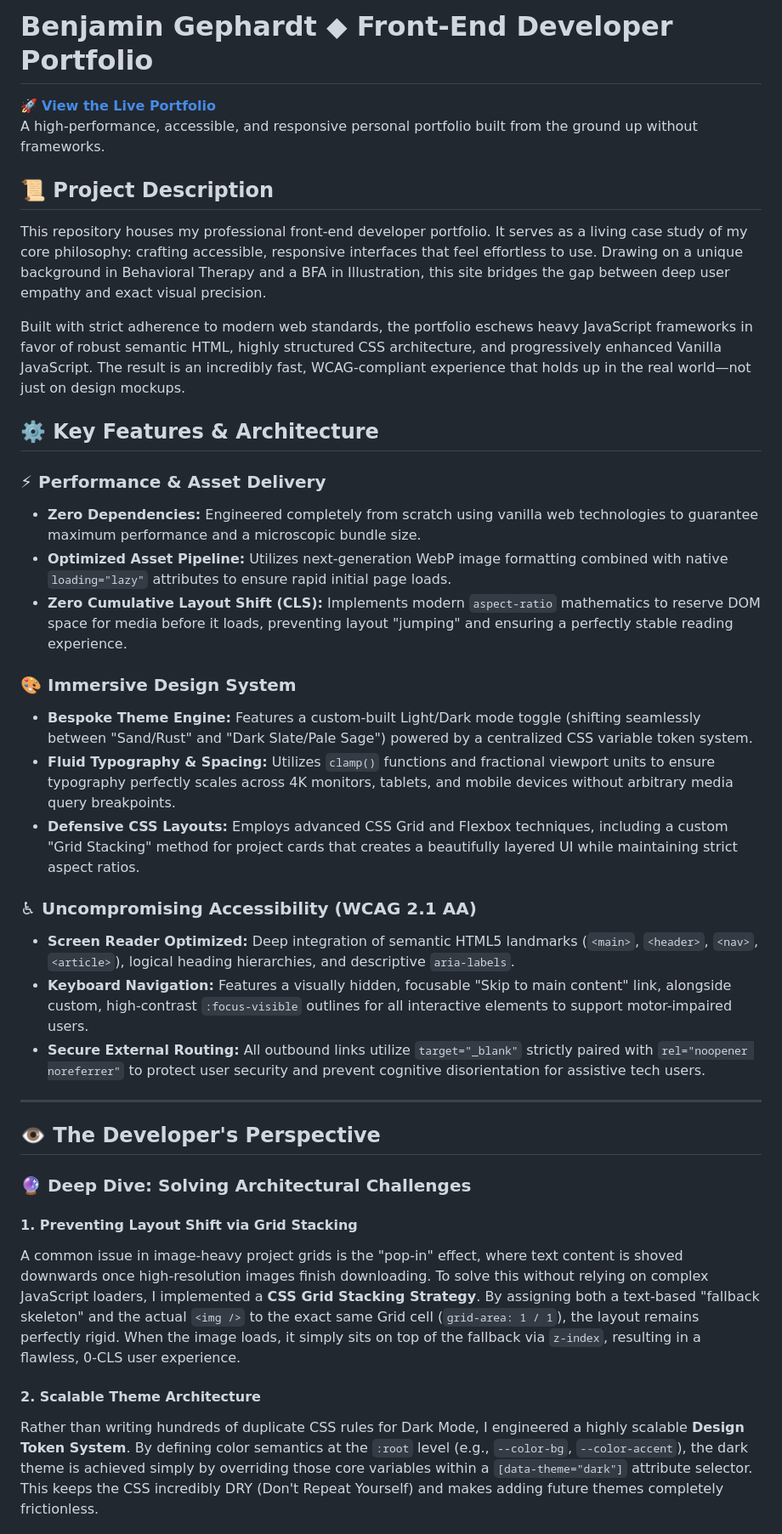
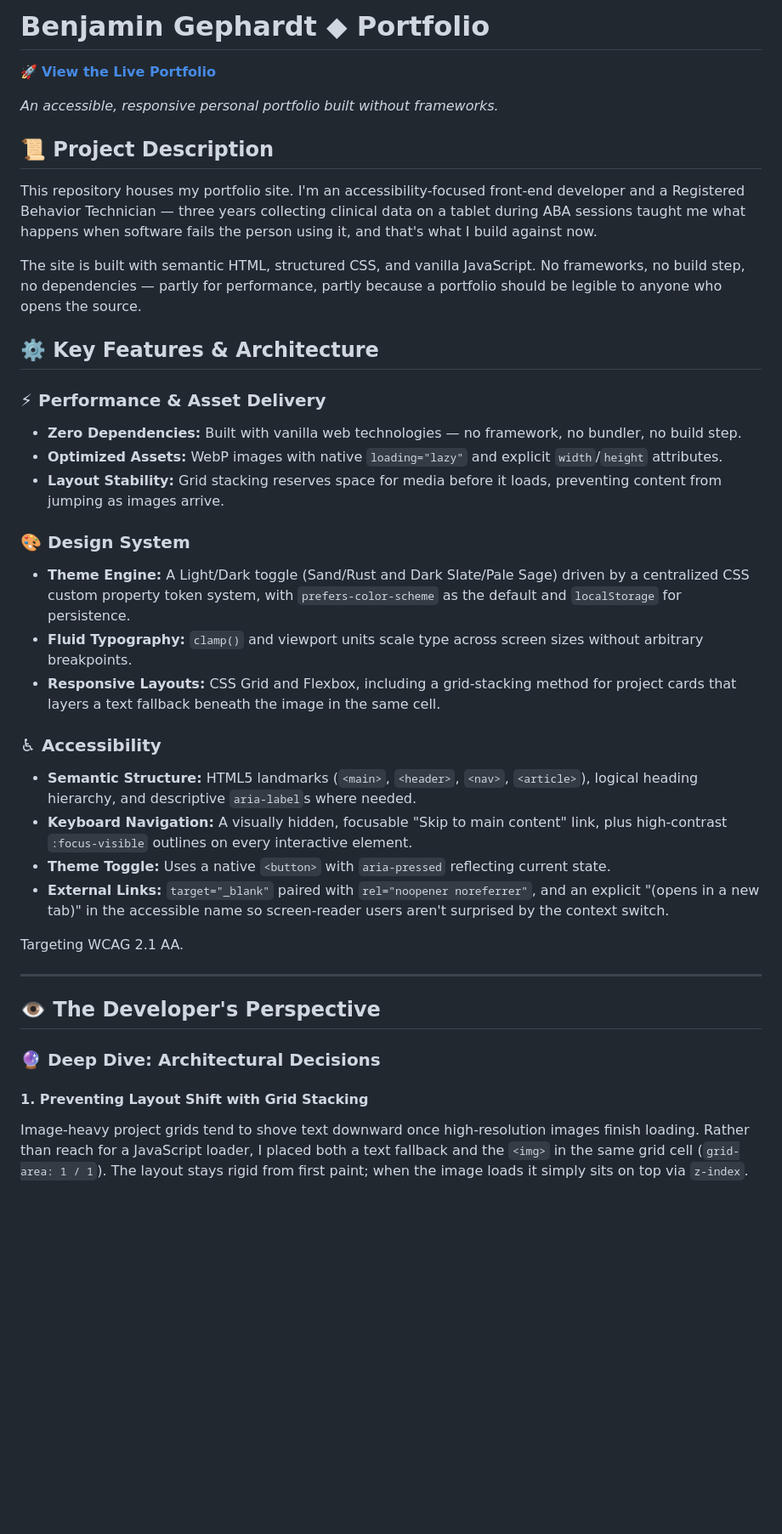
Before and after one commit to BenGephardt/BenGephardt.github.io, a Markdown page: README.md, the part around one of its changes. Shown at 85% size. Rendered like a GitHub page; blank space fills up the shorter version.

Commit message:
feat: update README for improved clarity and accessibility; enhance project description and key features

```diff
--- a/README.md
+++ b/README.md
@@ -1,40 +1,45 @@
-# Benjamin Gephardt ◆ Front-End Developer Portfolio
+# Benjamin Gephardt ◆ Portfolio
 
 🚀 [**View the Live Portfolio**](https://bengephardt.github.io/)
-A high-performance, accessible, and responsive personal portfolio built from the ground up without frameworks.
+
+_An accessible, responsive personal portfolio built without frameworks._
 
 ## 📜 Project Description
 
-This repository houses my professional front-end developer portfolio. It serves as a living case study of my core philosophy: crafting accessible, responsive interfaces that feel effortless to use. Drawing on a unique background in Behavioral Therapy and a BFA in Illustration, this site bridges the gap between deep user empathy and exact visual precision.
+This repository houses my portfolio site. I'm an accessibility-focused front-end developer and a Registered Behavior Technician — three years collecting clinical data on a tablet during ABA sessions taught me what happens when software fails the person using it, and that's what I build against now.
 
-Built with strict adherence to modern web standards, the portfolio eschews heavy JavaScript frameworks in favor of robust semantic HTML, highly structured CSS architecture, and progressively enhanced Vanilla JavaScript. The result is an incredibly fast, WCAG-compliant experience that holds up in the real world—not just on design mockups.
+The site is built with semantic HTML, structured CSS, and vanilla JavaScript. No frameworks, no build step, no dependencies — partly for performance, partly because a portfolio should be legible to anyone who opens the source.
 
 ## ⚙️ Key Features & Architecture
 
 ### ⚡ Performance & Asset Delivery
-* **Zero Dependencies:** Engineered completely from scratch using vanilla web technologies to guarantee maximum performance and a microscopic bundle size.
-* **Optimized Asset Pipeline:** Utilizes next-generation WebP image formatting combined with native `loading="lazy"` attributes to ensure rapid initial page loads.
-* **Zero Cumulative Layout Shift (CLS):** Implements modern `aspect-ratio` mathematics to reserve DOM space for media before it loads, preventing layout "jumping" and ensuring a perfectly stable reading experience.
 
-### 🎨 Immersive Design System
-* **Bespoke Theme Engine:** Features a custom-built Light/Dark mode toggle (shifting seamlessly between "Sand/Rust" and "Dark Slate/Pale Sage") powered by a centralized CSS variable token system.
-* **Fluid Typography & Spacing:** Utilizes `clamp()` functions and fractional viewport units to ensure typography perfectly scales across 4K monitors, tablets, and mobile devices without arbitrary media query breakpoints.
-* **Defensive CSS Layouts:** Employs advanced CSS Grid and Flexbox techniques, including a custom "Grid Stacking" method for project cards that creates a beautifully layered UI while maintaining strict aspect ratios.
+- **Zero Dependencies:** Built with vanilla web technologies — no framework, no bundler, no build step.
+- **Optimized Assets:** WebP images with native `loading="lazy"` and explicit `width`/`height` attributes.
+- **Layout Stability:** Grid stacking reserves space for media before it loads, preventing content from jumping as images arrive.
 
-### ♿ Uncompromising Accessibility (WCAG 2.1 AA)
-* **Screen Reader Optimized:** Deep integration of semantic HTML5 landmarks (`<main>`, `<header>`, `<nav>`, `<article>`), logical heading hierarchies, and descriptive `aria-labels`.
-* **Keyboard Navigation:** Features a visually hidden, focusable "Skip to main content" link, alongside custom, high-contrast `:focus-visible` outlines for all interactive elements to support motor-impaired users.
-* **Secure External Routing:** All outbound links utilize `target="_blank"` strictly paired with `rel="noopener noreferrer"` to protect user security and prevent cognitive disorientation for assistive tech users.
+### 🎨 Design System
+
+- **Theme Engine:** A Light/Dark toggle (Sand/Rust and Dark Slate/Pale Sage) driven by a centralized CSS custom property token system, with `prefers-color-scheme` as the default and `localStorage` for persistence.
+- **Fluid Typography:** `clamp()` and viewport units scale type across screen sizes without arbitrary breakpoints.
+- **Responsive Layouts:** CSS Grid and Flexbox, including a grid-stacking method for project cards that layers a text fallback beneath the image in the same cell.
+
+### ♿ Accessibility
+
+- **Semantic Structure:** HTML5 landmarks (`<main>`, `<header>`, `<nav>`, `<article>`), logical heading hierarchy, and descriptive `aria-label`s where needed.
+- **Keyboard Navigation:** A visually hidden, focusable "Skip to main content" link, plus high-contrast `:focus-visible` outlines on every interactive element.
+- **Theme Toggle:** Uses a native `<button>` with `aria-pressed` reflecting current state.
+- **External Links:** `target="_blank"` paired with `rel="noopener noreferrer"`, and an explicit "(opens in a new tab)" in the accessible name so screen-reader users aren't surprised by the context switch.
+
+Targeting WCAG 2.1 AA.
 
 ---
 
 ## 👁️ The Developer's Perspective
 
-### 🔮 Deep Dive: Solving Architectural Challenges
+### 🔮 Deep Dive: Architectural Decisions
 
-#### 1. Preventing Layout Shift via Grid Stacking
-A common issue in image-heavy project grids is the "pop-in" effect, where text content is shoved downwards once high-resolution images finish downloading. To solve this without relying on complex JavaScript loaders, I implemented a **CSS Grid Stacking Strategy**. By assigning both a text-based "fallback skeleton" and the actual `<img />` to the exact same Grid cell (`grid-area: 1 / 1`), the layout remains perfectly rigid. When the image loads, it simply sits on top of the fallback via `z-index`, resulting in a flawless, 0-CLS user experience.
+#### 1. Preventing Layout Shift with Grid Stacking
 
-#### 2. Scalable Theme Architecture
-Rather than writing hundreds of duplicate CSS rules for Dark Mode, I engineered a highly scalable **Design Token System**. By defining color semantics at the `:root` level (e.g., `--color-bg`, `--color-accent`), the dark theme is achieved simply by overriding those core variables within a `[data-theme="dark"]` attribute selector. This keeps the CSS incredibly DRY (Don't Repeat Yourself) and makes adding future themes completely frictionless.
+Image-heavy project grids tend to shove text downward once high-resolution images finish loading. Rather than reach for a JavaScript loader, I placed both a text fallback and the `<img>` in the same grid cell (`grid-area: 1 / 1`). The layout stays rigid from first paint; when the image loads it simply sits on top via `z-index`.
 
```
Also changed, not shown: other parts of README.md (+28 -11 lines).
